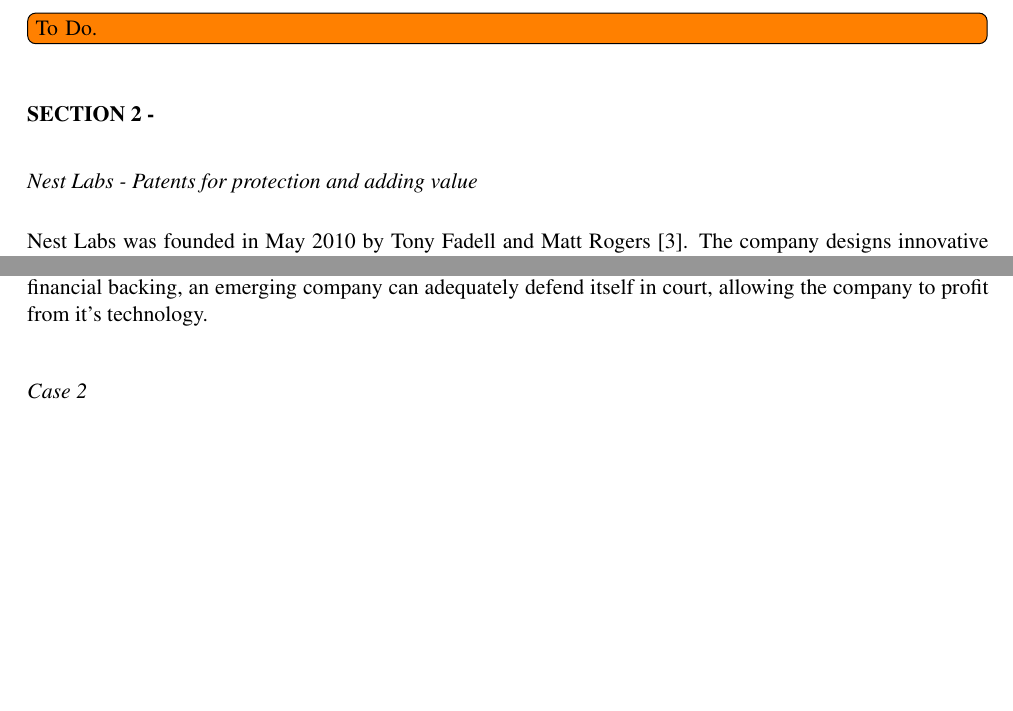
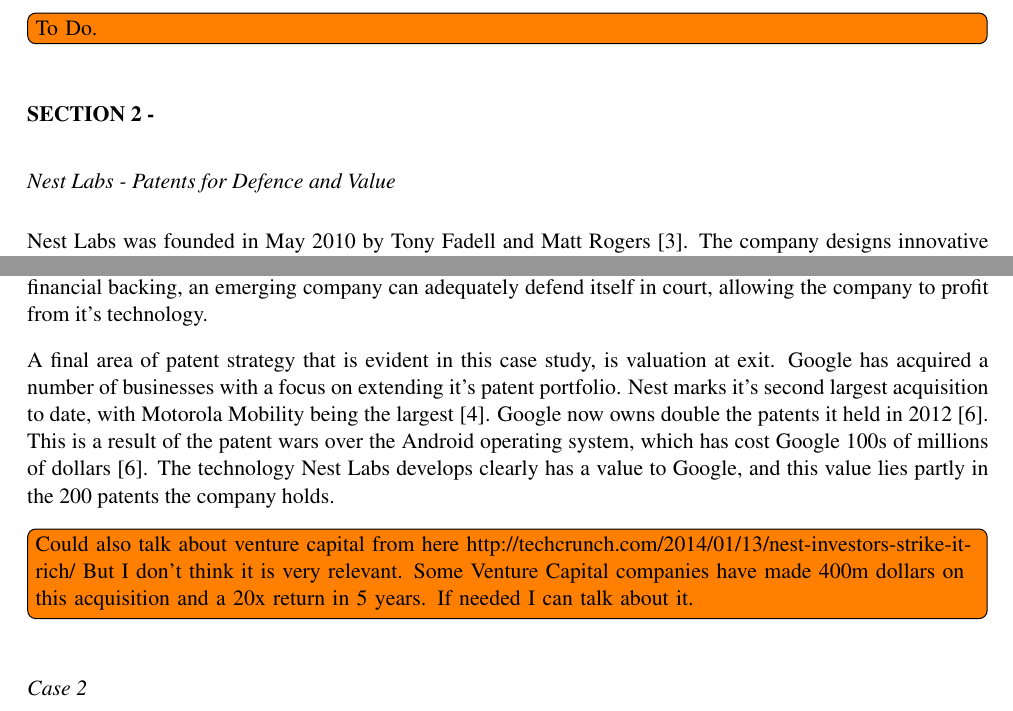
Before and after one commit to TheSmiff/ELEC6049, a LaTeX document (Report2/Report.tex, which reads Report2/Case1.tex): two parts of pages 2 and 3 of 11, joined at a grey line, cut so that both start at the same text, the shorter picture padded with empty space. Compiled offline with pdfLaTeX.

Commit message:
First draft Nest done. @seblovett can you review? Maybe after we have some more cases! #8
Signed-off-by: TheSmiff <tjs1g10@ecs.soton.ac.uk>

```diff
--- a/Report2/Case1.tex
+++ b/Report2/Case1.tex
@@ -2,7 +2,7 @@
 % !TeX root = Report.tex
 \phantomsection
 \addcontentsline{toc}{subsection}{Case1}
-\subsect{Nest Labs - Patents for protection and adding value}
+\subsect{Nest Labs - Patents for Defence and Value}
 
 Nest Labs was founded in May 2010 by Tony Fadell and Matt Rogers \cite{NestFactsheet}.
 The company designs innovative smoke alarms and thermostats that feature iterative learning and are internet connected.
@@ -34,10 +34,16 @@
 Larger established companies often use the threat of expensive patent litigation to manage the threat of emerging disruptive technology, as Honeywell, Allure and First Alert have in this case study.
 While a defence strategy can be expensive, when combined with an appropriate level of expertise and financial backing, an emerging company can adequately defend itself in court, allowing the company to profit from it's technology.
 
+A final area of patent strategy that is evident in this case study, is valuation at exit.
+Google has acquired a number of businesses with a focus on extending it's patent portfolio.
+Nest marks it's second largest acquisition to date, with Motorola Mobility being the largest \cite{NestReuters}.
+Google now owns double the patents it held in 2012 \cite{NestCoLabs}.
+This is a result of the patent wars over the Android operating system, which has cost Google 100s of millions of dollars \cite{NestCoLabs}.
+The technology Nest Labs develops clearly has a value to Google, and this value lies partly in the 200 patents the company holds.
 
-
-
-
+\inote{Could also talk about venture capital from here
+http://techcrunch.com/2014/01/13/nest-investors-strike-it-rich/
+But I don't think it is very relevant. Some Venture Capital companies have made 400m dollars on this acquisition and a 20x return in 5 years. If needed I can talk about it.}
 
 %Nest patent litigation with Honeywell and Allure
 
```
